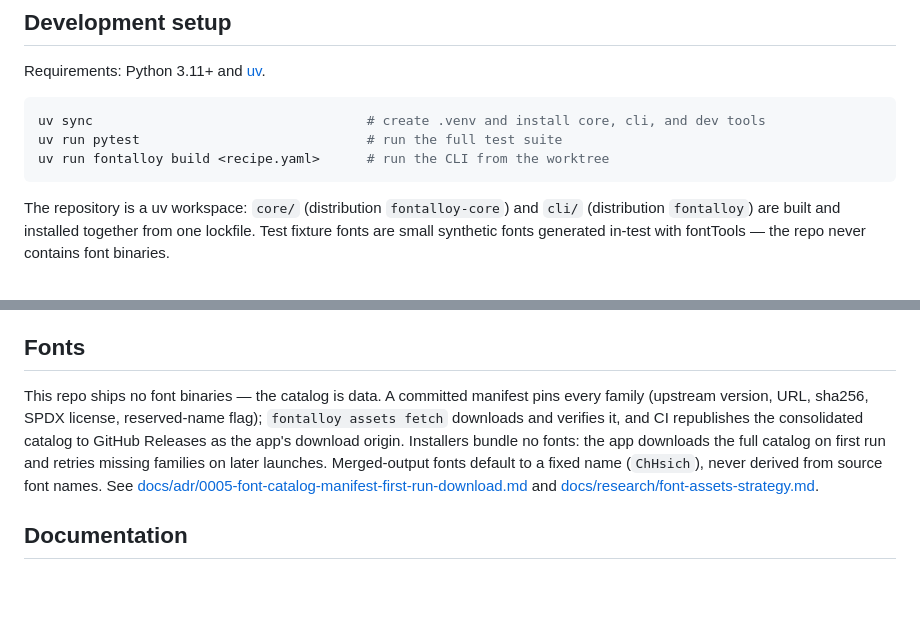
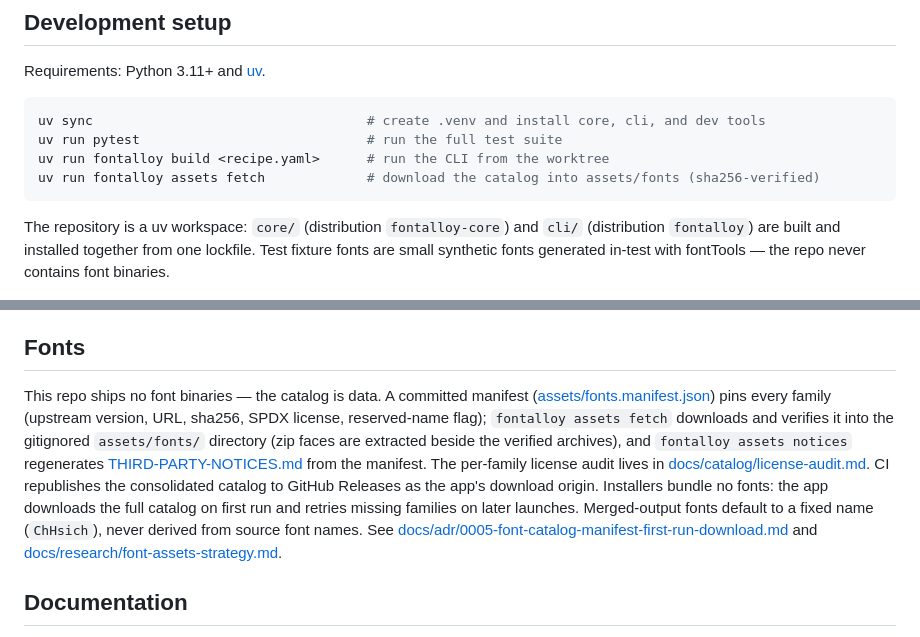
Before and after one commit to ChHsiching/fontalloy, a Markdown page: README.md, 2 parts joined by grey strips. Rendered like a GitHub page; blank space fills up the shorter version.

````diff
--- a/README.md
+++ b/README.md
@@ -22,6 +22,7 @@ Requirements: Python 3.11+ and [uv](https://docs.astral.sh/uv/).
 uv sync                                   # create .venv and install core, cli, and dev tools
 uv run pytest                             # run the full test suite
 uv run fontalloy build <recipe.yaml>      # run the CLI from the worktree
+uv run fontalloy assets fetch             # download the catalog into assets/fonts (sha256-verified)
 ```
 
 The repository is a uv workspace: `core/` (distribution `fontalloy-core`) and `cli/` (distribution `fontalloy`) are built and installed together from one lockfile. Test fixture fonts are small synthetic fonts generated in-test with fontTools — the repo never contains font binaries.
@@ -43,7 +44,7 @@ The validated GUI prototype (split-pane workspace) lives on the `prototype/gui`
 
 ## Fonts
 
-This repo ships no font binaries — the catalog is data. A committed manifest pins every family (upstream version, URL, sha256, SPDX license, reserved-name flag); `fontalloy assets fetch` downloads and verifies it, and CI republishes the consolidated catalog to GitHub Releases as the app's download origin. Installers bundle no fonts: the app downloads the full catalog on first run and retries missing families on later launches. Merged-output fonts default to a fixed name (`ChHsich`), never derived from source font names. See [docs/adr/0005-font-catalog-manifest-first-run-download.md](docs/adr/0005-font-catalog-manifest-first-run-download.md) and [docs/research/font-assets-strategy.md](docs/research/font-assets-strategy.md).
+This repo ships no font binaries — the catalog is data. A committed manifest ([assets/fonts.manifest.json](assets/fonts.manifest.json)) pins every family (upstream version, URL, sha256, SPDX license, reserved-name flag); `fontalloy assets fetch` downloads and verifies it into the gitignored `assets/fonts/` directory (zip faces are extracted beside the verified archives), and `fontalloy assets notices` regenerates [THIRD-PARTY-NOTICES.md](THIRD-PARTY-NOTICES.md) from the manifest. The per-family license audit lives in [docs/catalog/license-audit.md](docs/catalog/license-audit.md). CI republishes the consolidated catalog to GitHub Releases as the app's download origin. Installers bundle no fonts: the app downloads the full catalog on first run and retries missing families on later launches. Merged-output fonts default to a fixed name (`ChHsich`), never derived from source font names. See [docs/adr/0005-font-catalog-manifest-first-run-download.md](docs/adr/0005-font-catalog-manifest-first-run-download.md) and [docs/research/font-assets-strategy.md](docs/research/font-assets-strategy.md).
 
 ## Documentation
 
````
Also changed, not shown: docs/catalog/license-audit.md (added, +167 -0 lines).
